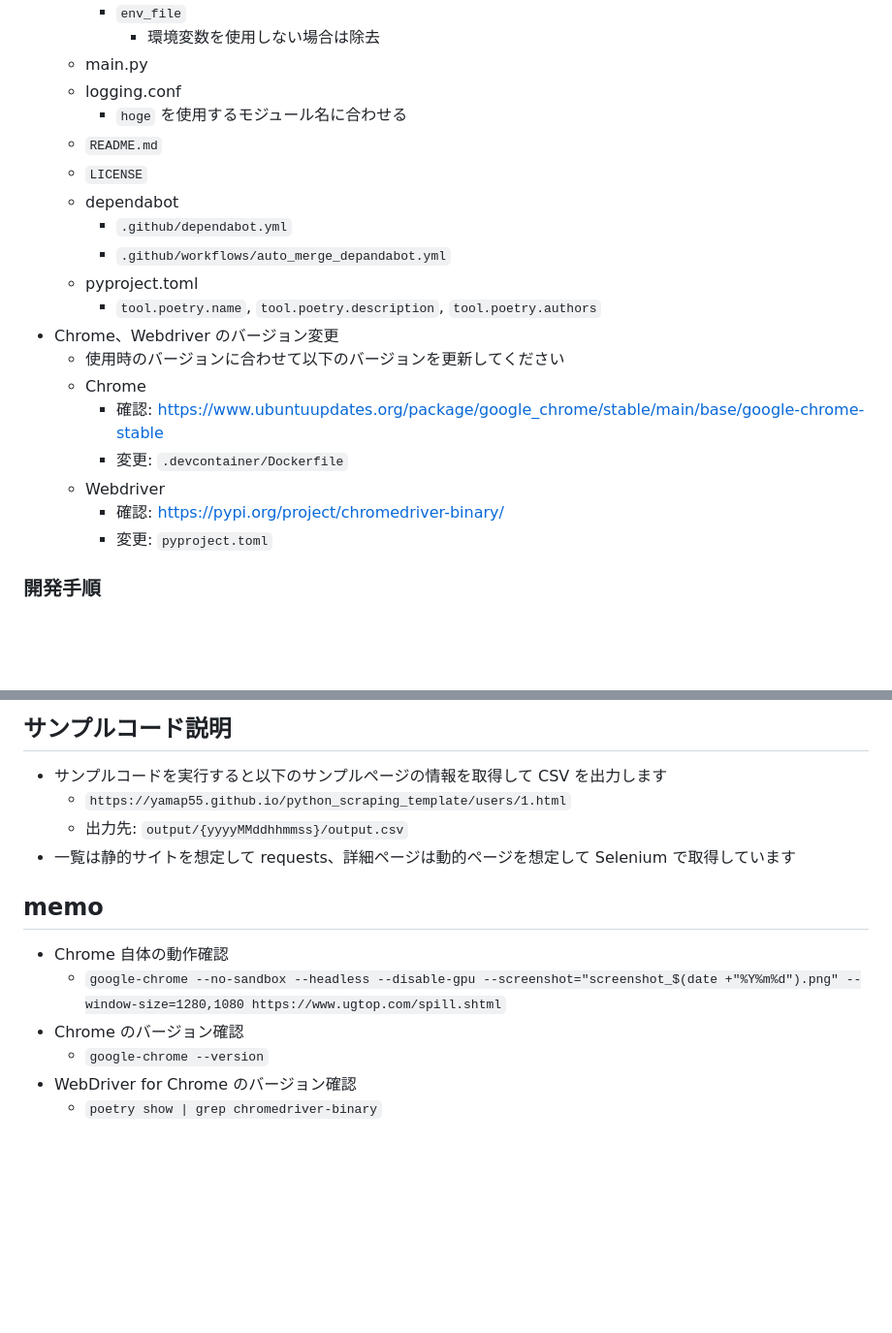
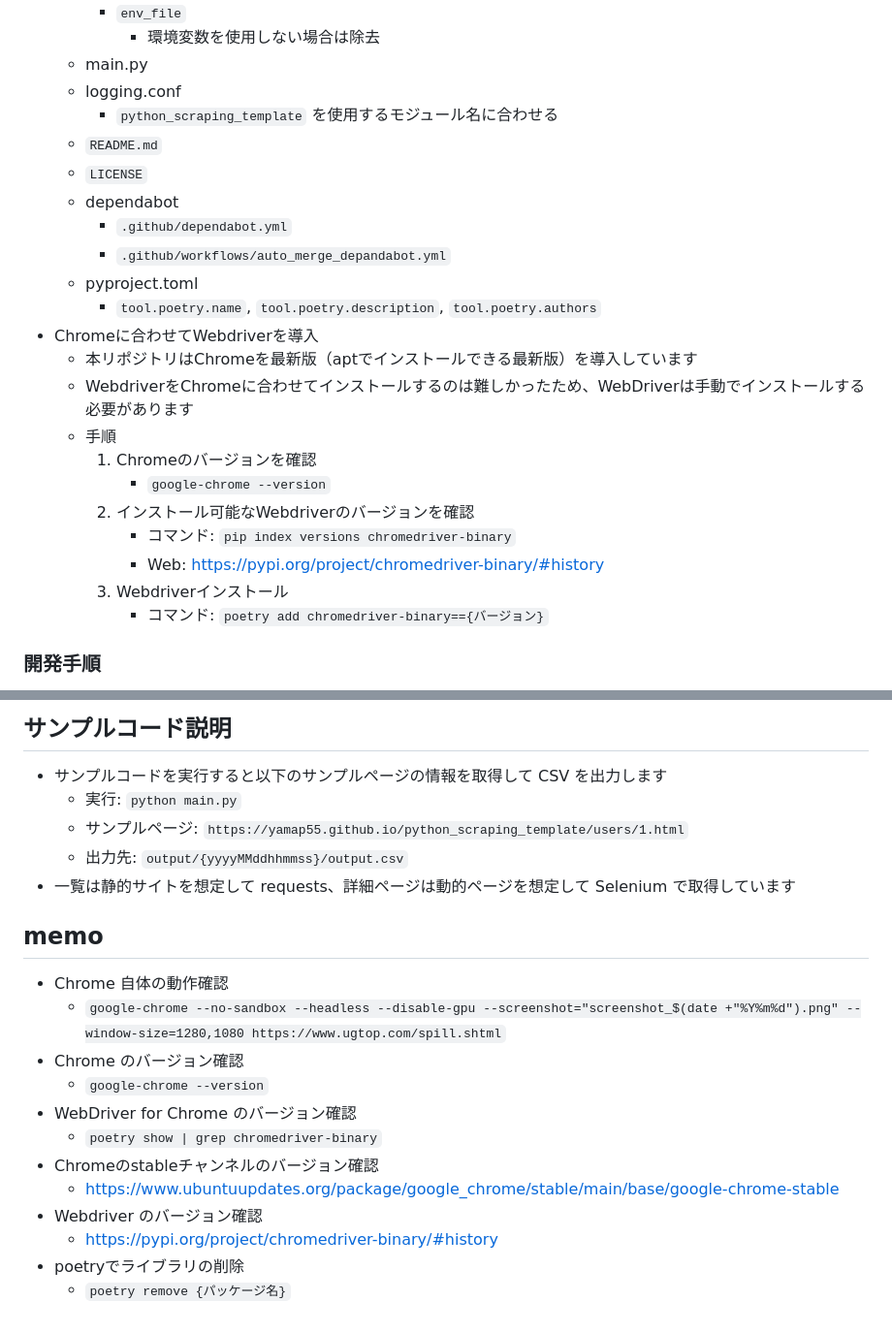
Before and after one commit to yamap55/python_scraping_template, a Markdown page: README.md, 2 parts joined by grey strips. Shown: that part at 97% size. Drawn GitHub-style; blank space fills up the shorter version.

Commit message:
chore: update README

```diff
--- a/README.md
+++ b/README.md
@@ -39,7 +39,7 @@ GitHub のリポジトリページの「Use this template」を押下して使
       - 環境変数を使用しない場合は除去
   - main.py
   - logging.conf
-    - `hoge` を使用するモジュール名に合わせる
+    - `python_scraping_template` を使用するモジュール名に合わせる
   - `README.md`
   - `LICENSE`
   - dependabot
@@ -47,14 +47,17 @@ GitHub のリポジトリページの「Use this template」を押下して使
     - `.github/workflows/auto_merge_depandabot.yml`
   - pyproject.toml
     - `tool.poetry.name`, `tool.poetry.description`, `tool.poetry.authors`
-- Chrome、Webdriver のバージョン変更
-  - 使用時のバージョンに合わせて以下のバージョンを更新してください
-  - Chrome
-    - 確認: https://www.ubuntuupdates.org/package/google_chrome/stable/main/base/google-chrome-stable
-    - 変更: `.devcontainer/Dockerfile`
-  - Webdriver
-    - 確認: https://pypi.org/project/chromedriver-binary/
-    - 変更: `pyproject.toml`
+- Chromeに合わせてWebdriverを導入
+  - 本リポジトリはChromeを最新版（aptでインストールできる最新版）を導入しています
+  - WebdriverをChromeに合わせてインストールするのは難しかったため、WebDriverは手動でインストールする必要があります
+  - 手順
+     1. Chromeのバージョンを確認
+        - `google-chrome --version`
+     2. インストール可能なWebdriverのバージョンを確認
+        - コマンド: `pip index versions chromedriver-binary`
+        - Web: https://pypi.org/project/chromedriver-binary/#history
+     3. Webdriverインストール
+        - コマンド: `poetry add chromedriver-binary=={バージョン}`
 
 ### 開発手順
 
@@ -76,7 +79,8 @@ GitHub のリポジトリページの「Use this template」を押下して使
 ## サンプルコード説明
 
 - サンプルコードを実行すると以下のサンプルページの情報を取得して CSV を出力します
-  - `https://yamap55.github.io/python_scraping_template/users/1.html`
+  - 実行: `python main.py`
+  - サンプルページ: `https://yamap55.github.io/python_scraping_template/users/1.html`
   - 出力先: `output/{yyyyMMddhhmmss}/output.csv`
 - 一覧は静的サイトを想定して requests、詳細ページは動的ページを想定して Selenium で取得しています
 
@@ -88,3 +92,9 @@ GitHub のリポジトリページの「Use this template」を押下して使
   - `google-chrome --version`
 - WebDriver for Chrome のバージョン確認
   - `poetry show | grep chromedriver-binary`
+- Chromeのstableチャンネルのバージョン確認
+  - https://www.ubuntuupdates.org/package/google_chrome/stable/main/base/google-chrome-stable
+- Webdriver のバージョン確認
+  - https://pypi.org/project/chromedriver-binary/#history
+- poetryでライブラリの削除
+  - `poetry remove {パッケージ名}`
```
